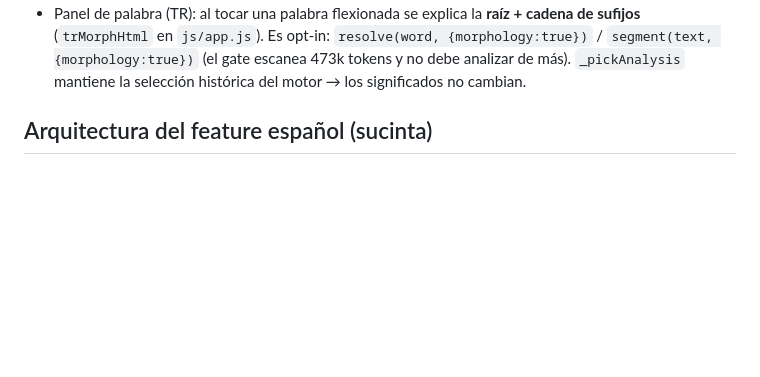
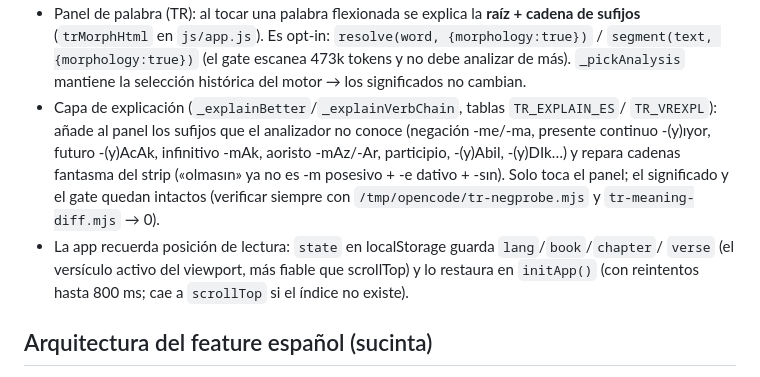
Before and after one commit to iamdanielh/bible-francais, a Markdown page: AGENTS.md, the part around the change. GitHub-like rendering; blank space fills up the shorter version.

Commit message:
AGENTS.md: capa de morfologia TR y persistencia de lectura

```diff
--- a/AGENTS.md
+++ b/AGENTS.md
@@ -37,6 +37,15 @@ Reglas TR:
   sufijos** (`trMorphHtml` en `js/app.js`). Es opt-in: `resolve(word, {morphology:true})` /
   `segment(text, {morphology:true})` (el gate escanea 473k tokens y no debe analizar de más).
   `_pickAnalysis` mantiene la selección histórica del motor → los significados no cambian.
+- Capa de explicación (`_explainBetter`/`_explainVerbChain`, tablas `TR_EXPLAIN_ES`/
+  `TR_VREXPL`): añade al panel los sufijos que el analizador no conoce (negación -me/-ma,
+  presente continuo -(y)ıyor, futuro -(y)AcAk, infinitivo -mAk, aoristo -mAz/-Ar, participio,
+  -(y)Abil, -(y)DIk…) y repara cadenas fantasma del strip («olmasın» ya no es -m posesivo +
+  -e dativo + -sın). Solo toca el panel; el significado y el gate quedan intactos
+  (verificar siempre con `/tmp/opencode/tr-negprobe.mjs` y `tr-meaning-diff.mjs` → 0).
+- La app recuerda posición de lectura: `state` en localStorage guarda `lang`/`book`/`chapter`/
+  `verse` (el versículo activo del viewport, más fiable que scrollTop) y lo restaura en
+  `initApp()` (con reintentos hasta 800 ms; cae a `scrollTop` si el índice no existe).
 
 ## Arquitectura del feature español (sucinta)
 
```
